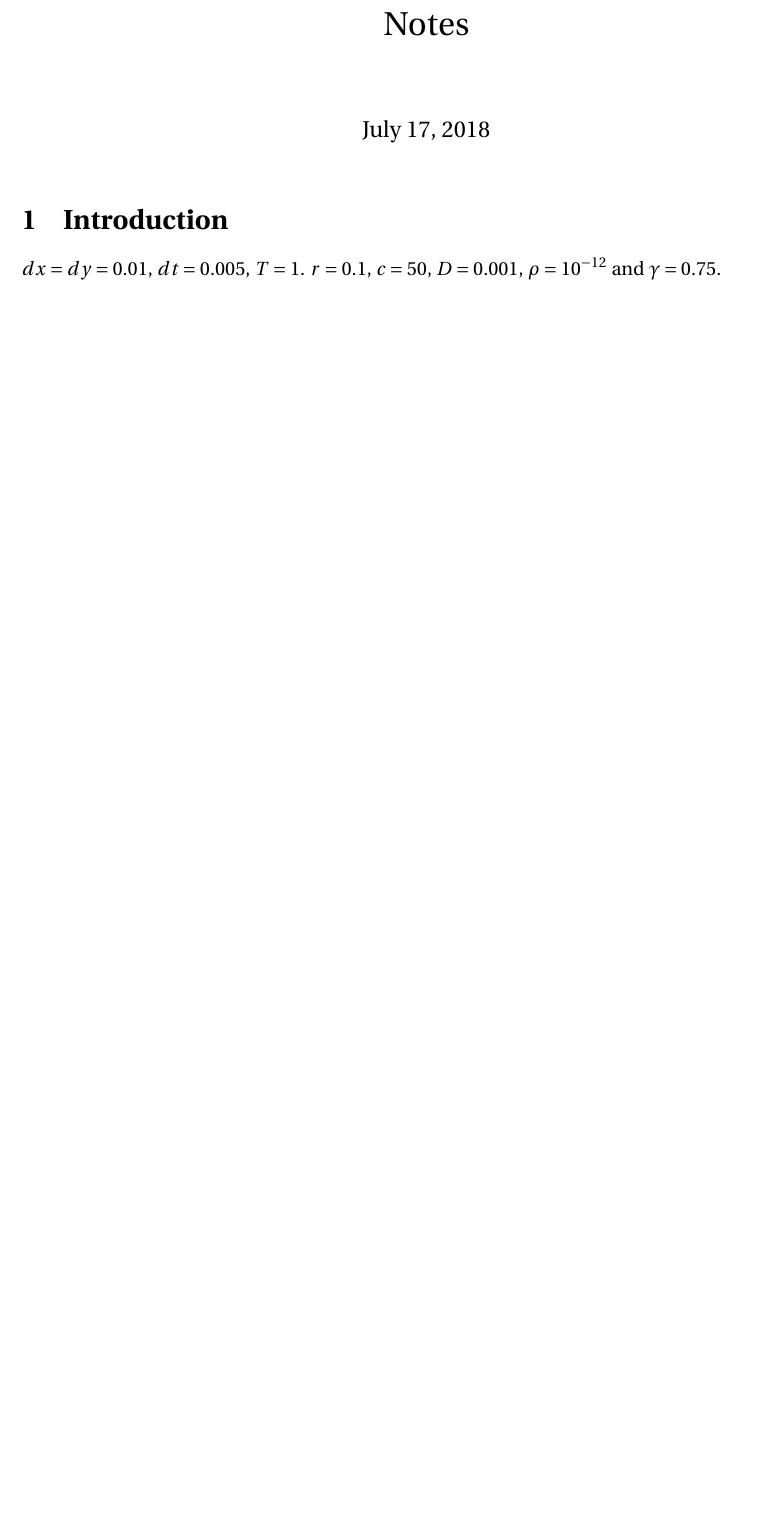
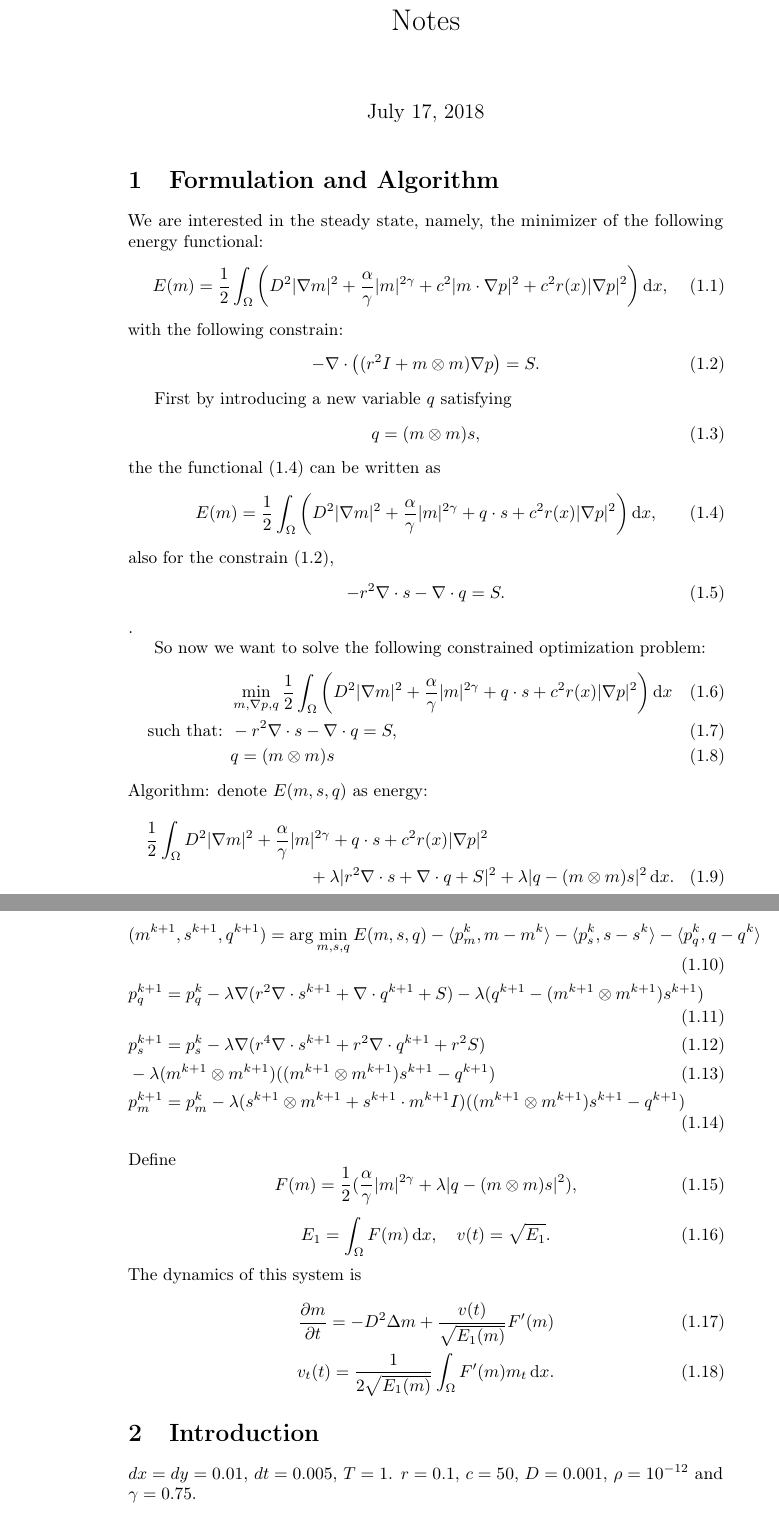
Before and after one commit to Mayuyu/Net_Flow, a LaTeX document (notes/notes.tex): part of page 1 of 6 before the commit and two parts of pages 1 and 2 of 6 after it, the two joined at a grey line, cut so that both start at the same text, the shorter picture padded with empty space. Compiled offline with pdfLaTeX.

Commit message:
modify the notes

```diff
--- a/notes/notes.tex
+++ b/notes/notes.tex
@@ -14,7 +11,6 @@
 
 % fonts used
 %\usepackage{fourier}
-\usepackage{fourier}
 \usepackage{nimbusmononarrow}
 \usepackage{microtype}
 %\usepackage{fontspec}
@@ -105,7 +101,62 @@
 
 \maketitle
 
+\section{Formulation and Algorithm}
 
+We are interested in the steady state, namely, the minimizer of the following energy functional:
+\begin{equation}\label{origin_energy}
+  E(m) = \frac{1}{2}\int_\Omega \left(D^2|\nabla m|^2 + \frac{\alpha}{\gamma}|m|^{2\gamma} + c^2|m\cdot\nabla p|^2 + c^2r(x) |\nabla p|^2\right) \diff x,
+\end{equation}
+with the following constrain:
+\begin{equation}\label{origin_constrain}
+  -\nabla\cdot\left((r^2 I + m\otimes m)\nabla p\right) = S.
+\end{equation}
+
+First by introducing a new variable $q$ satisfying
+\begin{equation}
+  q = (m\otimes m) s,
+\end{equation}
+the the functional~\eqref{origin_energy} can be written as
+\begin{equation}\label{origin_energy}
+  E(m) = \frac{1}{2}\int_\Omega \left(D^2|\nabla m|^2 + \frac{\alpha}{\gamma}|m|^{2\gamma} + q\cdot s + c^2r(x) |\nabla p|^2\right) \diff x,
+\end{equation}
+also for the constrain~\eqref{origin_constrain},
+\begin{equation}
+  -r^2\nabla \cdot s - \nabla\cdot q = S.
+\end{equation}.
+
+So now we want to solve the following constrained optimization problem:
+\begin{align}
+  &\min_{m,\nabla p,q}
+  \frac{1}{2}\int_\Omega\left(D^2|\nabla m|^2 + \frac{\alpha}{\gamma}|m|^{2\gamma} + q\cdot s + c^2r(x) |\nabla p|^2\right) \diff x \\
+  \text{such that: } &-r^2\nabla\cdot s - \nabla\cdot q = S, \\
+  &q = (m\otimes m)s
+\end{align}
+Algorithm: denote $E(m, s, q)$ as energy:
+\begin{multline}
+  \frac{1}{2}\int_\Omega D^2|\nabla m|^2 + \frac{\alpha}{\gamma}|m|^{2\gamma} + q\cdot s + c^2r(x) |\nabla p|^2 \\
+  + \lambda |r^2\nabla\cdot s + \nabla\cdot q + S|^2 + \lambda|q - (m\otimes m) s|^2 \diff x.
+\end{multline}
+
+\begin{align}
+  &(m^{k+1}, s^{k+1}, q^{k+1}) = \arg\min_{m,s,q} E(m, s, q) - \langle p^k_m, m - m^k \rangle - \langle p^k_s, s - s^k \rangle - \langle p^k_q, q - q^k \rangle \\
+  &p^{k+1}_q = p^k_q - \lambda \nabla (r^2\nabla\cdot s^{k+1} + \nabla\cdot q^{k+1} + S) - \lambda (q^{k+1} - (m^{k+1}\otimes m^{k+1})s^{k+1}) \\
+  &p^{k+1}_s = p^k_s - \lambda \nabla (r^4\nabla\cdot s^{k+1} + r^2\nabla\cdot q^{k+1} + r^2S) \\
+  & - \lambda (m^{k+1}\otimes m^{k+1})((m^{k+1}\otimes m^{k+1})s^{k+1} - q^{k+1}) \\
+  &p^{k+1}_m = p^k_m - \lambda (s^{k+1}\otimes m^{k+1} + s^{k+1}\cdot m^{k+1} I)((m^{k+1}\otimes m^{k+1})s^{k+1} - q^{k+1})
+\end{align}
+Define
+\begin{equation}
+  F(m) = \frac{1}{2}(\frac{\alpha}{\gamma}|m|^{2\gamma} +  \lambda|q - (m\otimes m) s|^2),
+\end{equation}
+\begin{equation}
+  E_1 = \int_\Omega F(m)\diff x, \quad v(t) = \sqrt{E_1}.
+\end{equation}
+The dynamics of this system is
+\begin{align}
+  \frac{\partial m}{\partial t} = -D^2\Delta m + \frac{v(t)}{\sqrt{E_1(m)}}F'(m)\\
+  v_t(t) = \frac{1}{2\sqrt{E_1(m)}}\int_\Omega F'(m)m_t\diff x.
+\end{align}
 
 \section{Introduction}
 $dx = dy = 0.01$, $dt = 0.005$, $T = 1$. $r = 0.1$, $c = 50$, $D = 0.001$, $\rho = 10^{-12}$ and $\gamma = 0.75$.
```
Also changed, not shown: notes/notes.pdf, notes/notes.tex (11 more changed lines).
